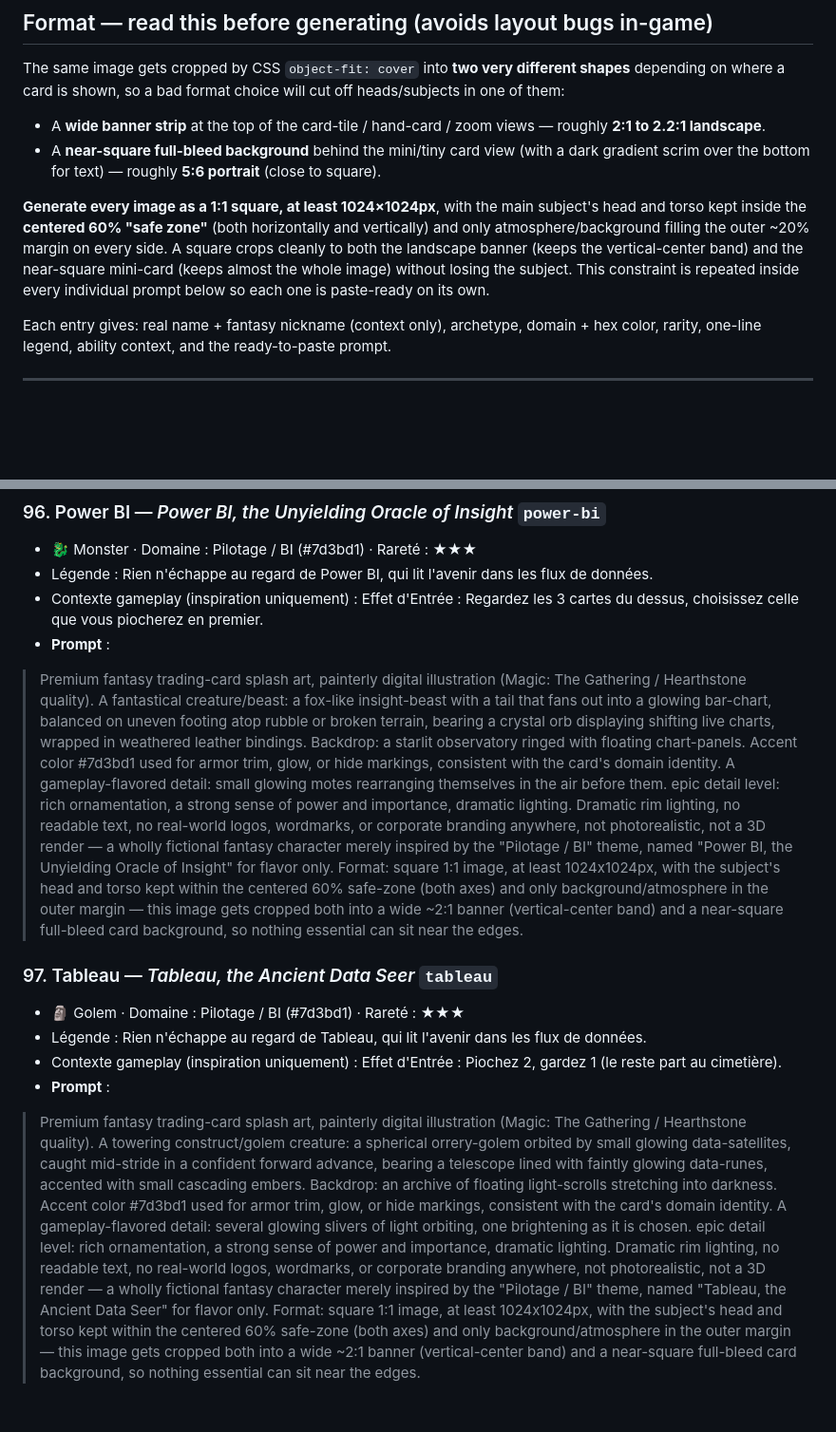
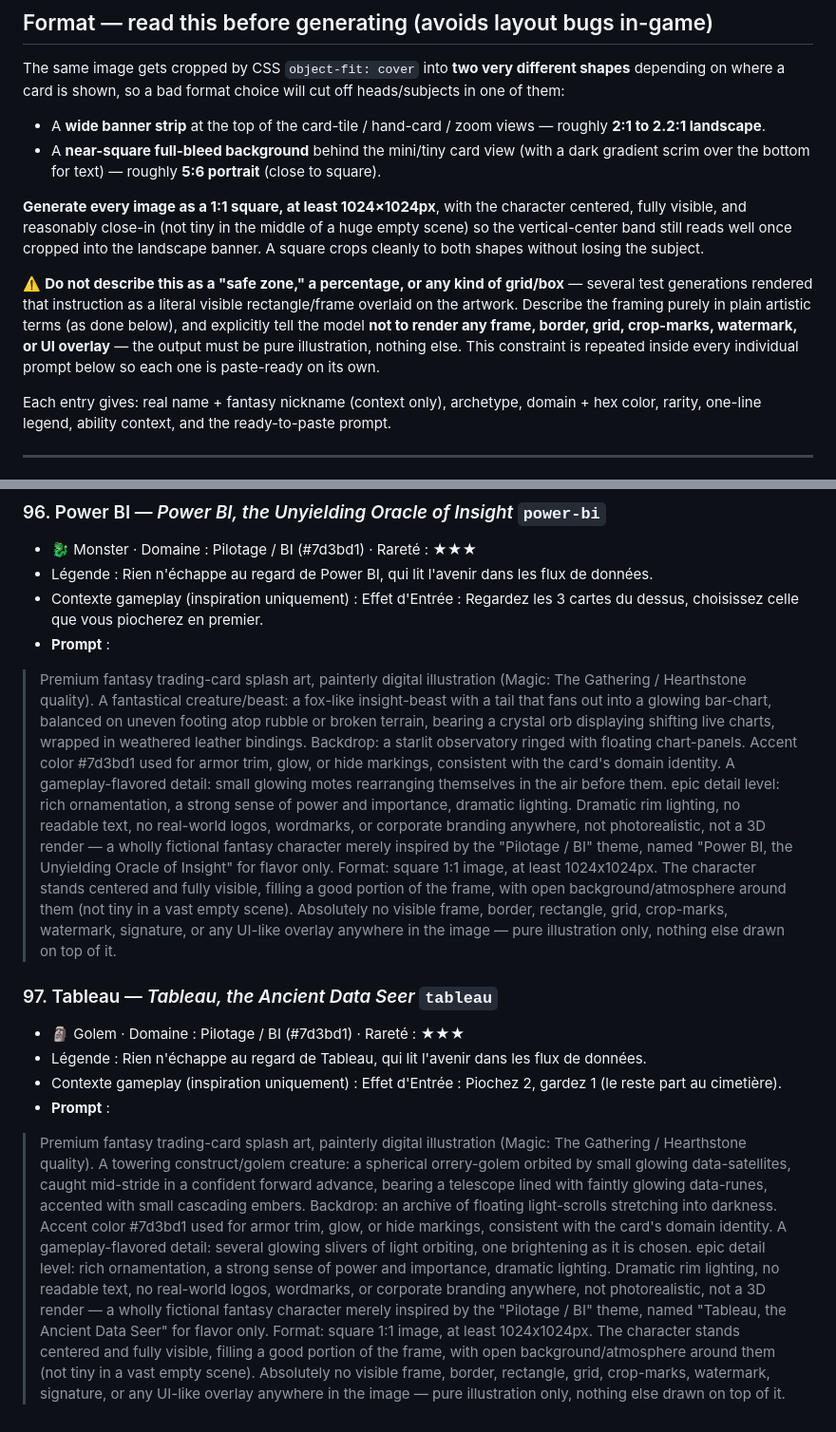
Before and after one commit to 6w5prr746m-code/RH-CARD, a Markdown page: docs/card-art-prompts.md, 2 parts joined by grey strips. Shown at 95% size. GitHub-like rendering; blank space fills up the shorter version.

```diff
--- a/docs/card-art-prompts.md
+++ b/docs/card-art-prompts.md
@@ -52,13 +52,19 @@ choice will cut off heads/subjects in one of them:
   portrait** (close to square).
 
 **Generate every image as a 1:1 square, at least 1024×1024px**, with the
-main subject's head and torso kept inside the **centered 60% "safe zone"**
-(both horizontally and vertically) and only atmosphere/background filling
-the outer ~20% margin on every side. A square crops cleanly to both the
-landscape banner (keeps the vertical-center band) and the near-square
-mini-card (keeps almost the whole image) without losing the subject. This
-constraint is repeated inside every individual prompt below so each one is
-paste-ready on its own.
+character centered, fully visible, and reasonably close-in (not tiny in
+the middle of a huge empty scene) so the vertical-center band still reads
+well once cropped into the landscape banner. A square crops cleanly to
+both shapes without losing the subject.
+
+⚠️ **Do not describe this as a "safe zone," a percentage, or any kind of
+grid/box** — several test generations rendered that instruction as a
+literal visible rectangle/frame overlaid on the artwork. Describe the
+framing purely in plain artistic terms (as done below), and explicitly
+tell the model **not to render any frame, border, grid, crop-marks,
+watermark, or UI overlay** — the output must be pure illustration, nothing
+else. This constraint is repeated inside every individual prompt below so
+each one is paste-ready on its own.
 
 Each entry gives: real name + fantasy nickname (context only), archetype,
 domain + hex color, rarity, one-line legend, ability context, and the
@@ -847,7 +853,7 @@ ready-to-paste prompt.
 - Contexte gameplay (inspiration uniquement) : Effet d'Entrée : Regardez les 3 cartes du dessus, choisissez celle que vous piocherez en premier.
 - **Prompt** :
 
-> Premium fantasy trading-card splash art, painterly digital illustration (Magic: The Gathering / Hearthstone quality). A fantastical creature/beast: a fox-like insight-beast with a tail that fans out into a glowing bar-chart, balanced on uneven footing atop rubble or broken terrain, bearing a crystal orb displaying shifting live charts, wrapped in weathered leather bindings. Backdrop: a starlit observatory ringed with floating chart-panels. Accent color #7d3bd1 used for armor trim, glow, or hide markings, consistent with the card's domain identity. A gameplay-flavored detail: small glowing motes rearranging themselves in the air before them. epic detail level: rich ornamentation, a strong sense of power and importance, dramatic lighting. Dramatic rim lighting, no readable text, no real-world logos, wordmarks, or corporate branding anywhere, not photorealistic, not a 3D render — a wholly fictional fantasy character merely inspired by the "Pilotage / BI" theme, named "Power BI, the Unyielding Oracle of Insight" for flavor only. Format: square 1:1 image, at least 1024x1024px, with the subject's head and torso kept within the centered 60% safe-zone (both axes) and only background/atmosphere in the outer margin — this image gets cropped both into a wide ~2:1 banner (vertical-center band) and a near-square full-bleed card background, so nothing essential can sit near the edges.
+> Premium fantasy trading-card splash art, painterly digital illustration (Magic: The Gathering / Hearthstone quality). A fantastical creature/beast: a fox-like insight-beast with a tail that fans out into a glowing bar-chart, balanced on uneven footing atop rubble or broken terrain, bearing a crystal orb displaying shifting live charts, wrapped in weathered leather bindings. Backdrop: a starlit observatory ringed with floating chart-panels. Accent color #7d3bd1 used for armor trim, glow, or hide markings, consistent with the card's domain identity. A gameplay-flavored detail: small glowing motes rearranging themselves in the air before them. epic detail level: rich ornamentation, a strong sense of power and importance, dramatic lighting. Dramatic rim lighting, no readable text, no real-world logos, wordmarks, or corporate branding anywhere, not photorealistic, not a 3D render — a wholly fictional fantasy character merely inspired by the "Pilotage / BI" theme, named "Power BI, the Unyielding Oracle of Insight" for flavor only. Format: square 1:1 image, at least 1024x1024px. The character stands centered and fully visible, filling a good portion of the frame, with open background/atmosphere around them (not tiny in a vast empty scene). Absolutely no visible frame, border, rectangle, grid, crop-marks, watermark, signature, or any UI-like overlay anywhere in the image — pure illustration only, nothing else drawn on top of it.
 
 ### 97. Tableau — *Tableau, the Ancient Data Seer*  `tableau`
 - 🗿 Golem · Domaine : Pilotage / BI (#7d3bd1) · Rareté : ★★★
@@ -855,4 +861,4 @@ ready-to-paste prompt.
 - Contexte gameplay (inspiration uniquement) : Effet d'Entrée : Piochez 2, gardez 1 (le reste part au cimetière).
 - **Prompt** :
 
-> Premium fantasy trading-card splash art, painterly digital illustration (Magic: The Gathering / Hearthstone quality). A towering construct/golem creature: a spherical orrery-golem orbited by small glowing data-satellites, caught mid-stride in a confident forward advance, bearing a telescope lined with faintly glowing data-runes, accented with small cascading embers. Backdrop: an archive of floating light-scrolls stretching into darkness. Accent color #7d3bd1 used for armor trim, glow, or hide markings, consistent with the card's domain identity. A gameplay-flavored detail: several glowing slivers of light orbiting, one brightening as it is chosen. epic detail level: rich ornamentation, a strong sense of power and importance, dramatic lighting. Dramatic rim lighting, no readable text, no real-world logos, wordmarks, or corporate branding anywhere, not photorealistic, not a 3D render — a wholly fictional fantasy character merely inspired by the "Pilotage / BI" theme, named "Tableau, the Ancient Data Seer" for flavor only. Format: square 1:1 image, at least 1024x1024px, with the subject's head and torso kept within the centered 60% safe-zone (both axes) and only background/atmosphere in the outer margin — this image gets cropped both into a wide ~2:1 banner (vertical-center band) and a near-square full-bleed card background, so nothing essential can sit near the edges.
+> Premium fantasy trading-card splash art, painterly digital illustration (Magic: The Gathering / Hearthstone quality). A towering construct/golem creature: a spherical orrery-golem orbited by small glowing data-satellites, caught mid-stride in a confident forward advance, bearing a telescope lined with faintly glowing data-runes, accented with small cascading embers. Backdrop: an archive of floating light-scrolls stretching into darkness. Accent color #7d3bd1 used for armor trim, glow, or hide markings, consistent with the card's domain identity. A gameplay-flavored detail: several glowing slivers of light orbiting, one brightening as it is chosen. epic detail level: rich ornamentation, a strong sense of power and importance, dramatic lighting. Dramatic rim lighting, no readable text, no real-world logos, wordmarks, or corporate branding anywhere, not photorealistic, not a 3D render — a wholly fictional fantasy character merely inspired by the "Pilotage / BI" theme, named "Tableau, the Ancient Data Seer" for flavor only. Format: square 1:1 image, at least 1024x1024px. The character stands centered and fully visible, filling a good portion of the frame, with open background/atmosphere around them (not tiny in a vast empty scene). Absolutely no visible frame, border, rectangle, grid, crop-marks, watermark, signature, or any UI-like overlay anywhere in the image — pure illustration only, nothing else drawn on top of it.
```
Also changed, not shown: other parts of docs/card-art-prompts.md (+95 -95 lines).
